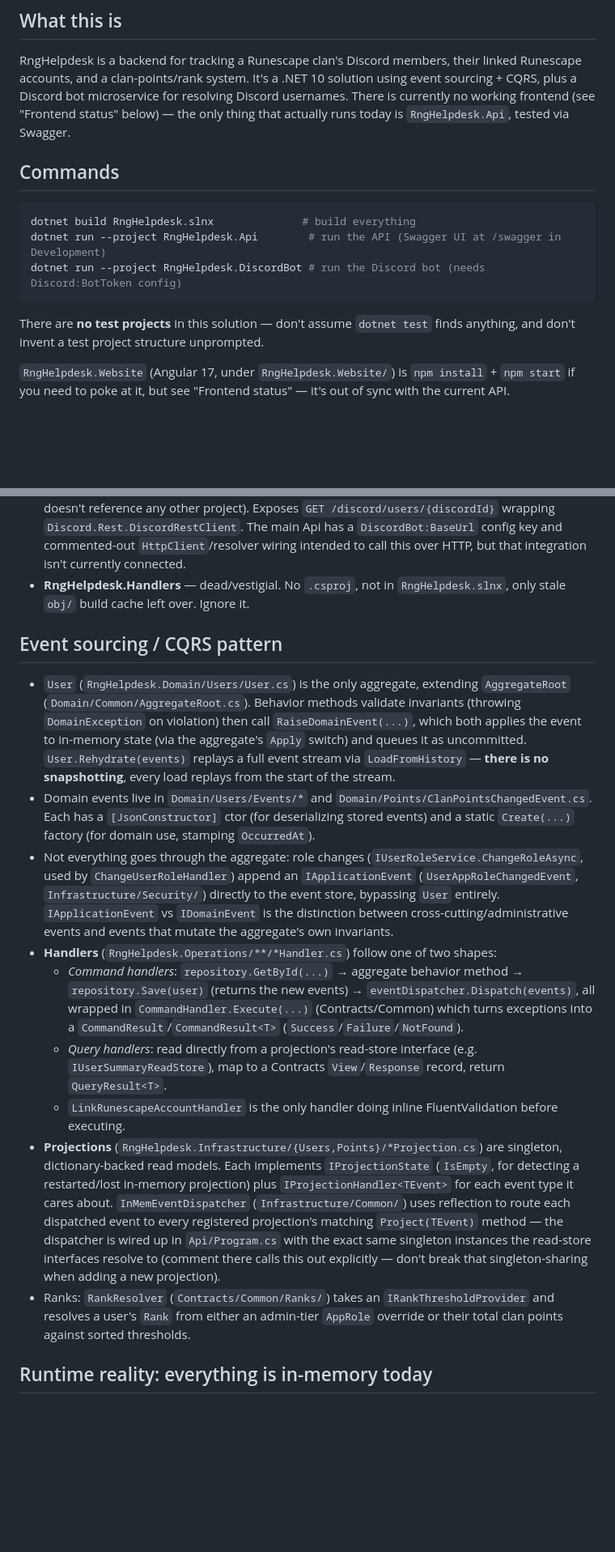
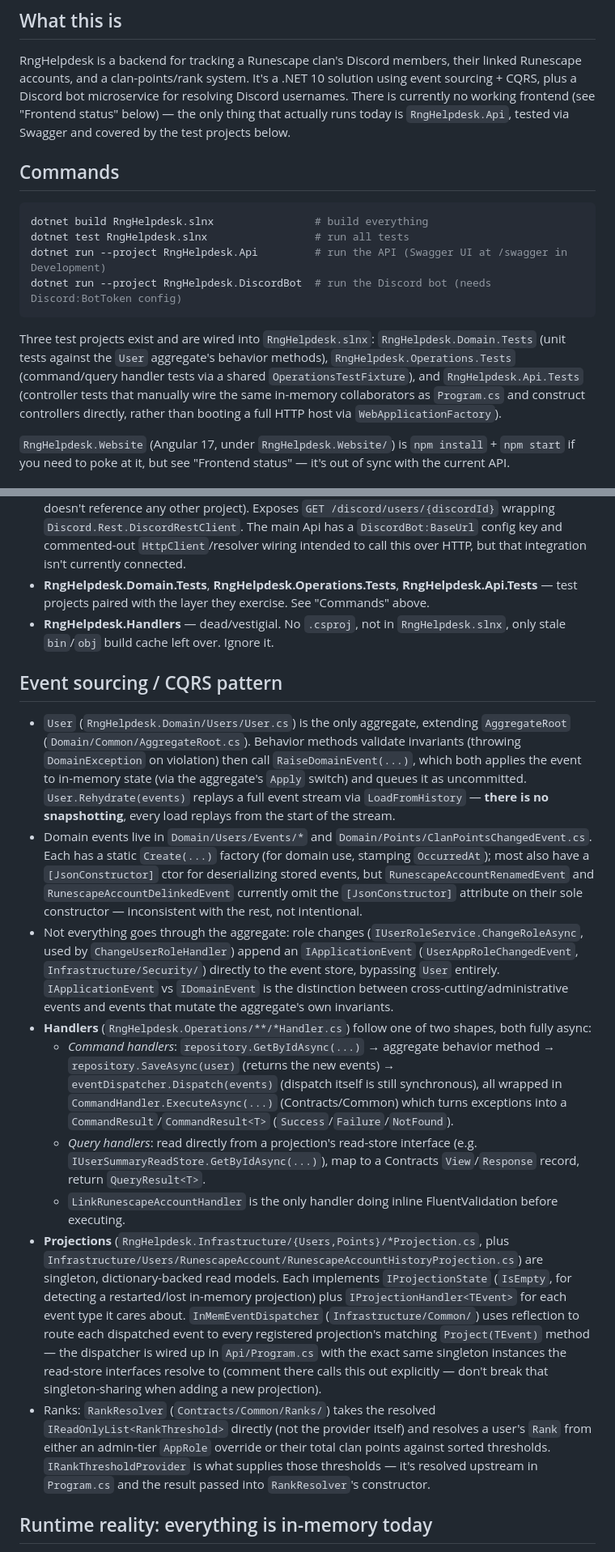
Before and after one commit to ADCogburn/Rng-Helpdesk, a Markdown page: CLAUDE.md, 2 parts joined by grey strips. Shown at 81% size. GitHub-like rendering; blank space fills up the shorter version.

Commit message:
Correct stale claims in CLAUDE.md (issue #41)
Full accuracy pass per the ticket: test projects, async handler
signatures post-#36, RankResolver dependency, JSON-ctor coverage,
controller result-translation style, and View/Item DTO shapes.

````diff
--- a/CLAUDE.md
+++ b/CLAUDE.md
@@ -8,18 +8,22 @@ RngHelpdesk is a backend for tracking a Runescape clan's Discord members, their
 Runescape accounts, and a clan-points/rank system. It's a .NET 10 solution using event
 sourcing + CQRS, plus a Discord bot microservice for resolving Discord usernames. There is
 currently no working frontend (see "Frontend status" below) — the only thing that actually
-runs today is `RngHelpdesk.Api`, tested via Swagger.
+runs today is `RngHelpdesk.Api`, tested via Swagger and covered by the test projects below.
 
 ## Commands
 
 ```powershell
-dotnet build RngHelpdesk.slnx              # build everything
-dotnet run --project RngHelpdesk.Api        # run the API (Swagger UI at /swagger in Development)
-dotnet run --project RngHelpdesk.DiscordBot # run the Discord bot (needs Discord:BotToken config)
+dotnet build RngHelpdesk.slnx                # build everything
+dotnet test RngHelpdesk.slnx                 # run all tests
+dotnet run --project RngHelpdesk.Api         # run the API (Swagger UI at /swagger in Development)
+dotnet run --project RngHelpdesk.DiscordBot  # run the Discord bot (needs Discord:BotToken config)
 ```
 
-There are **no test projects** in this solution — don't assume `dotnet test` finds anything,
-and don't invent a test project structure unprompted.
+Three test projects exist and are wired into `RngHelpdesk.slnx`: `RngHelpdesk.Domain.Tests`
+(unit tests against the `User` aggregate's behavior methods), `RngHelpdesk.Operations.Tests`
+(command/query handler tests via a shared `OperationsTestFixture`), and `RngHelpdesk.Api.Tests` (controller
+tests that manually wire the same in-memory collaborators as `Program.cs` and construct
+controllers directly, rather than booting a full HTTP host via `WebApplicationFactory`).
 
 `RngHelpdesk.Website` (Angular 17, under `RngHelpdesk.Website/`) is `npm install` + `npm start`
 if you need to poke at it, but see "Frontend status" — it's out of sync with the current API.
@@ -46,8 +50,10 @@ Domain  ←  Contracts  ←  Infrastructure  ←  Operations  ←  Api
   `Discord.Rest.DiscordRestClient`. The main Api has a `DiscordBot:BaseUrl` config key and
   commented-out `HttpClient`/resolver wiring intended to call this over HTTP, but that
   integration isn't currently connected.
+- **RngHelpdesk.Domain.Tests**, **RngHelpdesk.Operations.Tests**, **RngHelpdesk.Api.Tests** —
+  test projects paired with the layer they exercise. See "Commands" above.
 - **RngHelpdesk.Handlers** — dead/vestigial. No `.csproj`, not in `RngHelpdesk.slnx`, only
-  stale `obj/` build cache left over. Ignore it.
+  stale `bin`/`obj` build cache left over. Ignore it.
 
 ## Event sourcing / CQRS pattern
 
@@ -58,24 +64,29 @@ Domain  ←  Contracts  ←  Infrastructure  ←  Operations  ←  Api
   uncommitted. `User.Rehydrate(events)` replays a full event stream via `LoadFromHistory` —
   **there is no snapshotting**, every load replays from the start of the stream.
 - Domain events live in `Domain/Users/Events/*` and `Domain/Points/ClanPointsChangedEvent.cs`.
-  Each has a `[JsonConstructor]` ctor (for deserializing stored events) and a static `Create(...)`
-  factory (for domain use, stamping `OccurredAt`).
+  Each has a static `Create(...)` factory (for domain use, stamping `OccurredAt`); most also have
+  a `[JsonConstructor]` ctor for deserializing stored events, but `RunescapeAccountRenamedEvent`
+  and `RunescapeAccountDelinkedEvent` currently omit the `[JsonConstructor]` attribute on their
+  sole constructor — inconsistent with the rest, not intentional.
 - Not everything goes through the aggregate: role changes (`IUserRoleService.ChangeRoleAsync`,
   used by `ChangeUserRoleHandler`) append an `IApplicationEvent`
   (`UserAppRoleChangedEvent`, `Infrastructure/Security/`) directly to the event store, bypassing
   `User` entirely. `IApplicationEvent` vs `IDomainEvent` is the distinction between
   cross-cutting/administrative events and events that mutate the aggregate's own invariants.
-- **Handlers** (`RngHelpdesk.Operations/**/*Handler.cs`) follow one of two shapes:
-  - *Command handlers*: `repository.GetById(...)` → aggregate behavior method →
-    `repository.Save(user)` (returns the new events) → `eventDispatcher.Dispatch(events)`, all
-    wrapped in `CommandHandler.Execute(...)` (Contracts/Common) which turns exceptions into a
-    `CommandResult`/`CommandResult<T>` (`Success`/`Failure`/`NotFound`).
+- **Handlers** (`RngHelpdesk.Operations/**/*Handler.cs`) follow one of two shapes, both fully
+  async:
+  - *Command handlers*: `repository.GetByIdAsync(...)` → aggregate behavior method →
+    `repository.SaveAsync(user)` (returns the new events) → `eventDispatcher.Dispatch(events)`
+    (dispatch itself is still synchronous), all wrapped in `CommandHandler.ExecuteAsync(...)`
+    (Contracts/Common) which turns exceptions into a `CommandResult`/`CommandResult<T>`
+    (`Success`/`Failure`/`NotFound`).
   - *Query handlers*: read directly from a projection's read-store interface (e.g.
-    `IUserSummaryReadStore`), map to a Contracts `View`/`Response` record, return
-    `QueryResult<T>`.
+    `IUserSummaryReadStore.GetByIdAsync(...)`), map to a Contracts `View`/`Response` record,
+    return `QueryResult<T>`.
   - `LinkRunescapeAccountHandler` is the only handler doing inline FluentValidation before
     executing.
-- **Projections** (`RngHelpdesk.Infrastructure/{Users,Points}/*Projection.cs`) are singleton,
+- **Projections** (`RngHelpdesk.Infrastructure/{Users,Points}/*Projection.cs`, plus
+  `Infrastructure/Users/RunescapeAccount/RunescapeAccountHistoryProjection.cs`) are singleton,
   dictionary-backed read models. Each implements `IProjectionState` (`IsEmpty`, for detecting a
   restarted/lost in-memory projection) plus `IProjectionHandler<TEvent>` for each event type it
   cares about. `InMemEventDispatcher` (`Infrastructure/Common/`) uses reflection to route each
@@ -83,9 +94,11 @@ Domain  ←  Contracts  ←  Infrastructure  ←  Operations  ←  Api
   dispatcher is wired up in `Api/Program.cs` with the exact same singleton instances the
   read-store interfaces resolve to (comment there calls this out explicitly — don't break that
   singleton-sharing when adding a new projection).
-- Ranks: `RankResolver` (`Contracts/Common/Ranks/`) takes an `IRankThresholdProvider` and
-  resolves a user's `Rank` from either an admin-tier `AppRole` override or their total clan
-  points against sorted thresholds.
+- Ranks: `RankResolver` (`Contracts/Common/Ranks/`) takes the resolved `IReadOnlyList<RankThreshold>`
+  directly (not the provider itself) and resolves a user's `Rank` from either an admin-tier
+  `AppRole` override or their total clan points against sorted thresholds. `IRankThresholdProvider`
+  is what supplies those thresholds — it's resolved upstream in `Program.cs` and the result passed
+  into `RankResolver`'s constructor.
 
 ## Runtime reality: everything is in-memory today
 
````
Also changed, not shown: other parts of CLAUDE.md (+9 -3 lines).
